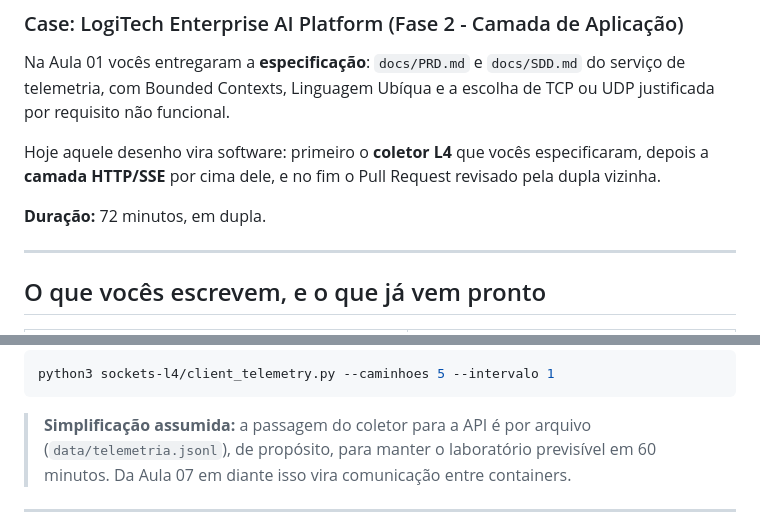
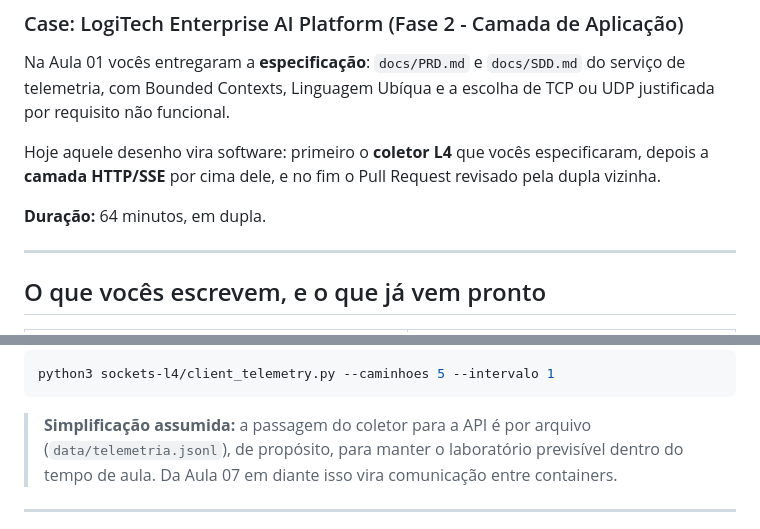
Before and after one commit to josercf/mwe-2026-2-lab02-http-sse, a Markdown page: README.md, 2 parts joined by grey strips. Rendered like a GitHub page.

Commit message:
docs(lab02): corrige a duracao do laboratorio para 64 minutos
5+12+27+10+10 sao 64, nao 72. O numero errado tinha ido para o README, o
deck e as ADRs. O Bloco 2 da cerca de 75 minutos, entao a margem real e de
uns 11, e nao de 3 como estava registrado.

Co-Authored-By: Claude Opus 5 <noreply@anthropic.com>

```diff
--- a/README.md
+++ b/README.md
@@ -13,7 +13,7 @@ Hoje aquele desenho vira software: primeiro o **coletor L4** que vocês
 especificaram, depois a **camada HTTP/SSE** por cima dele, e no fim o Pull
 Request revisado pela dupla vizinha.
 
-**Duração:** 72 minutos, em dupla.
+**Duração:** 64 minutos, em dupla.
 
 ---
 
@@ -117,7 +117,7 @@ python3 sockets-l4/client_telemetry.py --caminhoes 5 --intervalo 1
 
 > **Simplificação assumida:** a passagem do coletor para a API é por arquivo
 > (`data/telemetria.jsonl`), de propósito, para manter o laboratório previsível
-> em 60 minutos. Da Aula 07 em diante isso vira comunicação entre containers.
+> dentro do tempo de aula. Da Aula 07 em diante isso vira comunicação entre containers.
 
 ---
 
```
